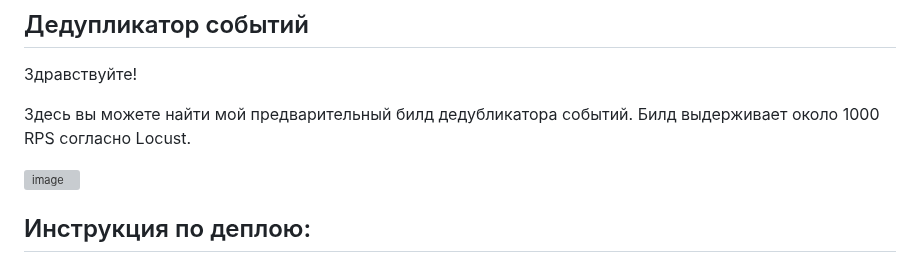
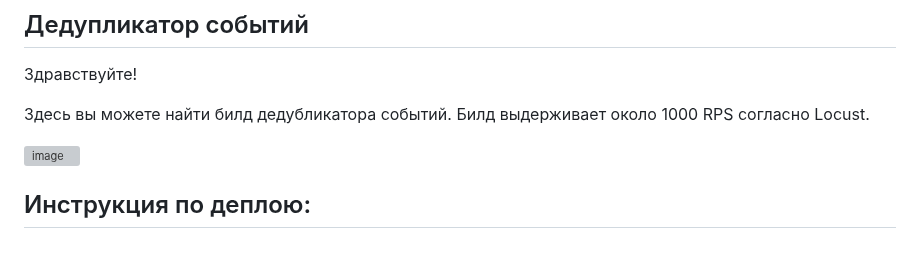
Before and after one commit to ericspade/KION, a Markdown page: README.md, the part around the change. GitHub-like rendering; grey boxes are pictures that could not be loaded.

```diff
--- a/README.md
+++ b/README.md
@@ -2,7 +2,7 @@
 
 Здравствуйте!
 
-Здесь вы можете найти мой предварительный билд дедубликатора событий.
+Здесь вы можете найти билд дедубликатора событий.
 Билд выдерживает около 1000 RPS согласно Locust.
 
 ![image](https://github.com/user-attachments/assets/f2486876-b1ef-45ff-bf67-126e2369dec4)
```
